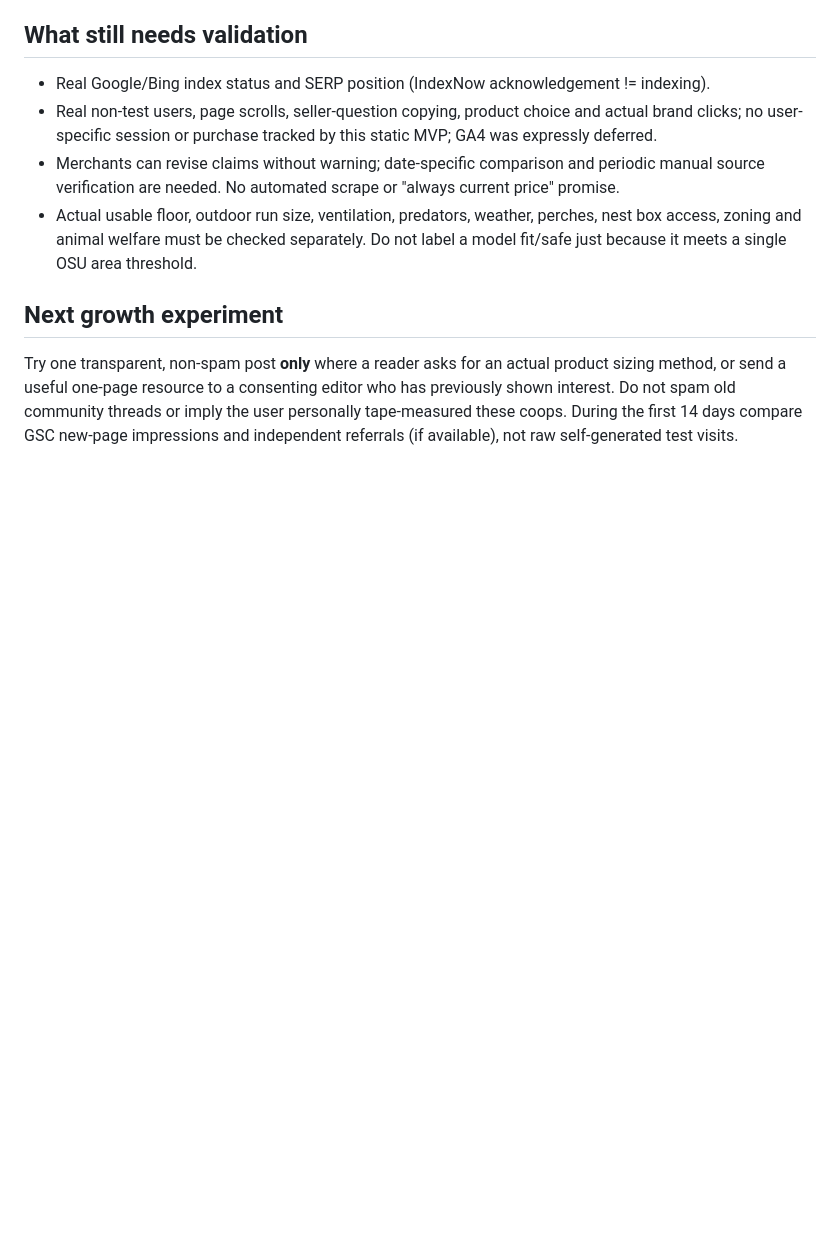
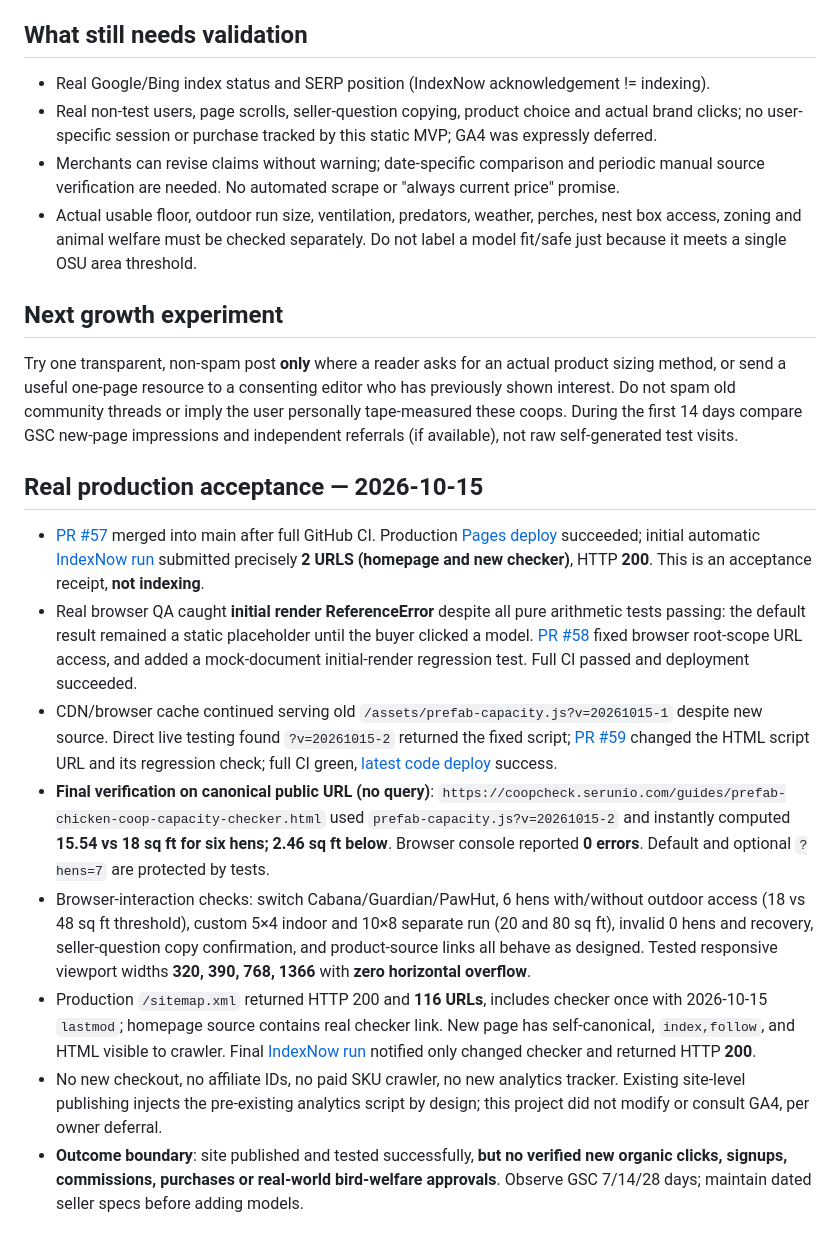
Before and after one commit to DragonChenCL/CoopCheck, a Markdown page: docs/operations/PREFAB_BUYER_CHECKER_LAUNCH_2026-10-15.md, the part around the change. Drawn GitHub-style; blank space fills up the shorter version.

Commit message:
ops: record actual buyer-checker PRs, cache fix, live browser QA and IndexNow receipts

```diff
--- a/docs/operations/PREFAB_BUYER_CHECKER_LAUNCH_2026-10-15.md
+++ b/docs/operations/PREFAB_BUYER_CHECKER_LAUNCH_2026-10-15.md
@@ -35,3 +35,14 @@
 
 ## Next growth experiment
 Try one transparent, non-spam post **only** where a reader asks for an actual product sizing method, or send a useful one-page resource to a consenting editor who has previously shown interest. Do not spam old community threads or imply the user personally tape-measured these coops. During the first 14 days compare GSC new-page impressions and independent referrals (if available), not raw self-generated test visits.
+
+## Real production acceptance — 2026-10-15
+
+- [PR #57](https://github.com/DragonChenCL/CoopCheck/pull/57) merged into main after full GitHub CI. Production [Pages deploy](https://github.com/DragonChenCL/CoopCheck/actions/runs/38738175879) succeeded; initial automatic [IndexNow run](https://github.com/DragonChenCL/CoopCheck/actions/runs/38738253180) submitted precisely **2 URLS (homepage and new checker)**, HTTP **200**. This is an acceptance receipt, **not indexing**.
+- Real browser QA caught **initial render ReferenceError** despite all pure arithmetic tests passing: the default result remained a static placeholder until the buyer clicked a model. [PR #58](https://github.com/DragonChenCL/CoopCheck/pull/58) fixed browser root-scope URL access, and added a mock-document initial-render regression test. Full CI passed and deployment succeeded.
+- CDN/browser cache continued serving old `/assets/prefab-capacity.js?v=20261015-1` despite new source. Direct live testing found `?v=20261015-2` returned the fixed script; [PR #59](https://github.com/DragonChenCL/CoopCheck/pull/59) changed the HTML script URL and its regression check; full CI green, [latest code deploy](https://github.com/DragonChenCL/CoopCheck/actions/runs/38739447036) success.
+- **Final verification on canonical public URL (no query)**: `https://coopcheck.serunio.com/guides/prefab-chicken-coop-capacity-checker.html` used `prefab-capacity.js?v=20261015-2` and instantly computed **15.54 vs 18 sq ft for six hens; 2.46 sq ft below**. Browser console reported **0 errors**. Default and optional `?hens=7` are protected by tests.
+- Browser-interaction checks: switch Cabana/Guardian/PawHut, 6 hens with/without outdoor access (18 vs 48 sq ft threshold), custom 5×4 indoor and 10×8 separate run (20 and 80 sq ft), invalid 0 hens and recovery, seller-question copy confirmation, and product-source links all behave as designed. Tested responsive viewport widths **320, 390, 768, 1366** with **zero horizontal overflow**.
+- Production `/sitemap.xml` returned HTTP 200 and **116 URLs**, includes checker once with 2026-10-15 `lastmod`; homepage source contains real checker link. New page has self-canonical, `index,follow`, and HTML visible to crawler. Final [IndexNow run](https://github.com/DragonChenCL/CoopCheck/actions/runs/38739536407) notified only changed checker and returned HTTP **200**.
+- No new checkout, no affiliate IDs, no paid SKU crawler, no new analytics tracker. Existing site-level publishing injects the pre-existing analytics script by design; this project did not modify or consult GA4, per owner deferral.
+- **Outcome boundary**: site published and tested successfully, **but no verified new organic clicks, signups, commissions, purchases or real-world bird-welfare approvals**. Observe GSC 7/14/28 days; maintain dated seller specs before adding models.
```
